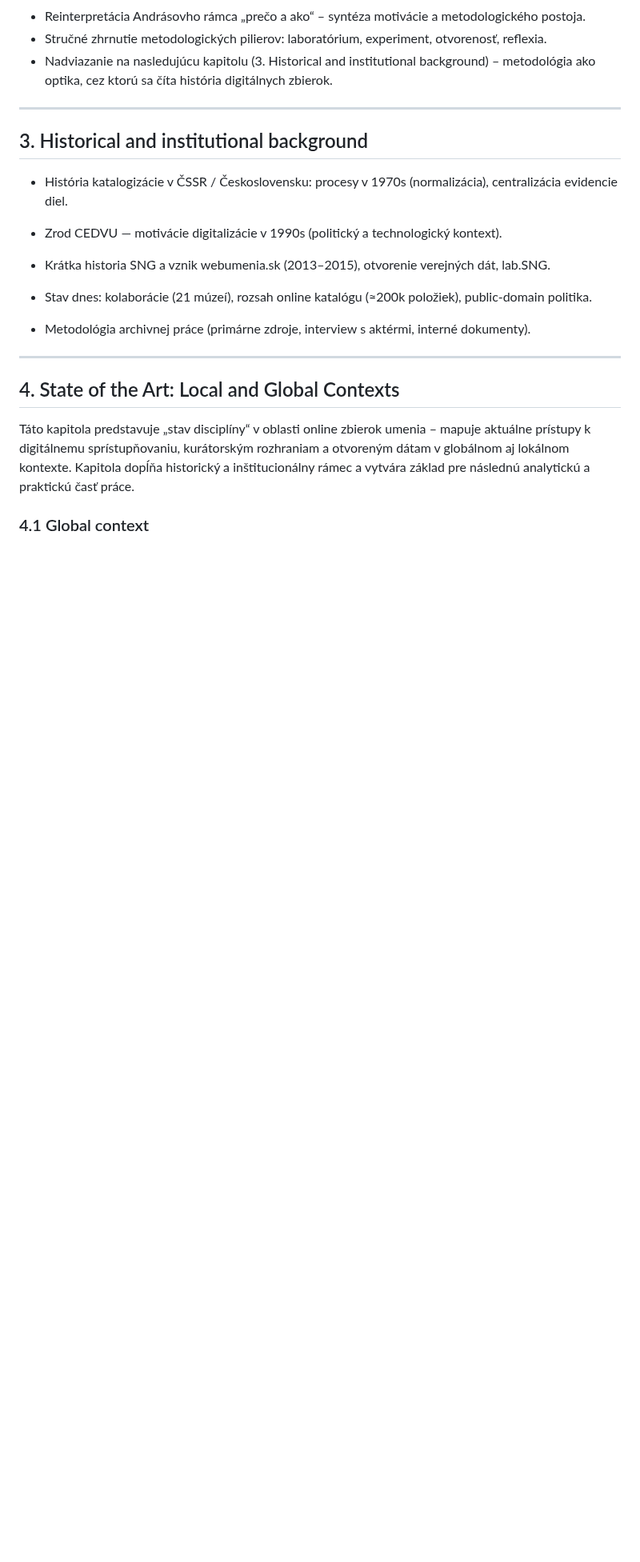
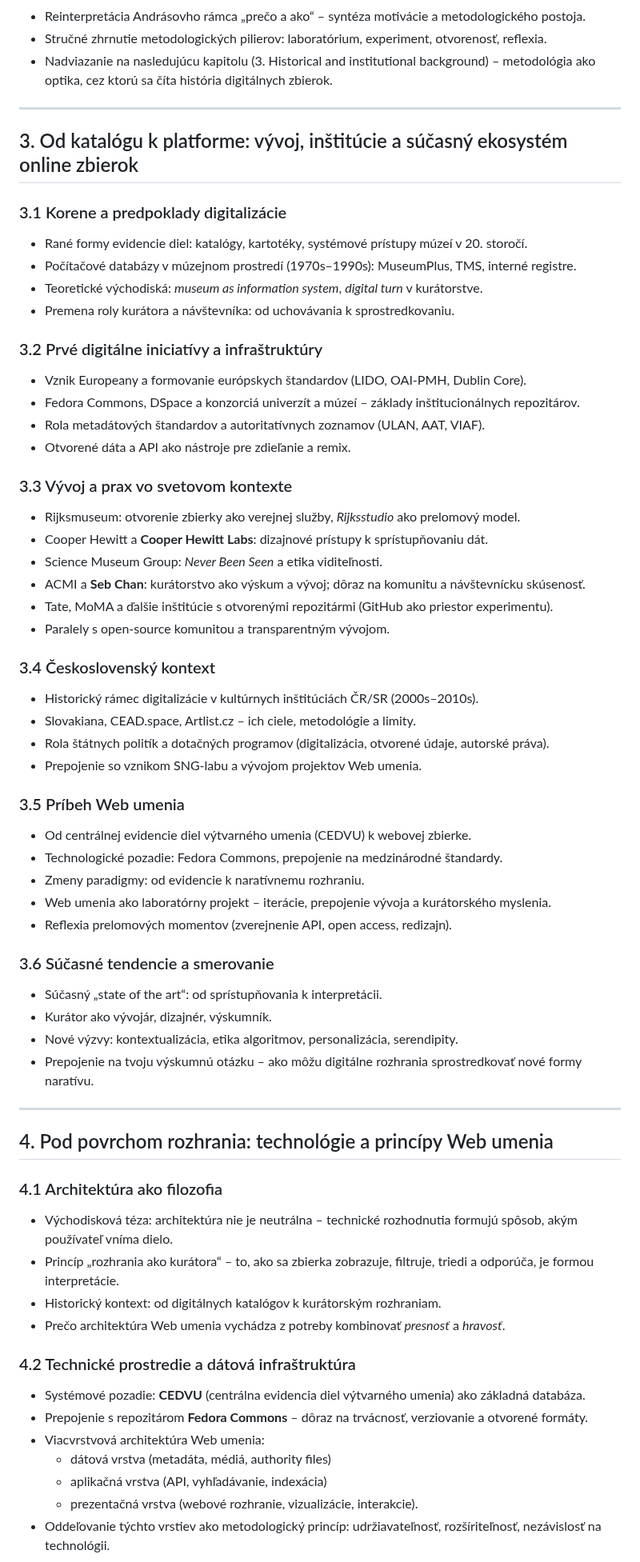
Before and after one commit to igor-kamil/dizertacna-praca, a Markdown page: navrh_struktury.md, the part around one of its changes. Shown at 80% size. GitHub-like rendering; blank space fills up the shorter version.

Commit message:
kapitoly "3. Od katalógu k platforme: vývoj, inštitúcie a súčasný ekosystém online zbierok" a "4. Pod povrchom rozhrania: technológie a princípy Web umenia"

```diff
--- a/navrh_struktury.md
+++ b/navrh_struktury.md
@@ -88,24 +88,63 @@ Krátke zhrnutie motivácie, výskumných otázok, použitej metodológie (mixed
 
 ---
 
-## 3\. Historical and institutional background
+## 3. Od katalógu k platforme: vývoj, inštitúcie a súčasný ekosystém online zbierok
 
--   História katalogizácie v ČSSR / Československu: procesy v 1970s (normalizácia), centralizácia evidencie diel.
+### 3.1 Korene a predpoklady digitalizácie
+- Rané formy evidencie diel: katalógy, kartotéky, systémové prístupy múzeí v 20. storočí.
+- Počítačové databázy v múzejnom prostredí (1970s–1990s): MuseumPlus, TMS, interné registre.
+- Teoretické východiská: *museum as information system*, *digital turn* v kurátorstve.
+- Premena roly kurátora a návštevníka: od uchovávania k sprostredkovaniu.
 
--   Zrod CEDVU — motivácie digitalizácie v 1990s (politický a technologický kontext).
+### 3.2 Prvé digitálne iniciatívy a infraštruktúry
+- Vznik Europeany a formovanie európskych štandardov (LIDO, OAI-PMH, Dublin Core).
+- Fedora Commons, DSpace a konzorciá univerzít a múzeí – základy inštitucionálnych repozitárov.
+- Rola metadátových štandardov a autoritatívnych zoznamov (ULAN, AAT, VIAF).
+- Otvorené dáta a API ako nástroje pre zdieľanie a remix.
 
--   Krátka historia SNG a vznik webumenia.sk (2013–2015), otvorenie verejných dát, lab.SNG.
+### 3.3 Vývoj a prax vo svetovom kontexte
+- Rijksmuseum: otvorenie zbierky ako verejnej služby, *Rijksstudio* ako prelomový model.
+- Cooper Hewitt a **Cooper Hewitt Labs**: dizajnové prístupy k sprístupňovaniu dát.
+- Science Museum Group: *Never Been Seen* a etika viditeľnosti.
+- ACMI a **Seb Chan**: kurátorstvo ako výskum a vývoj; dôraz na komunitu a návštevnícku skúsenosť.
+- Tate, MoMA a ďalšie inštitúcie s otvorenými repozitármi (GitHub ako priestor experimentu).
+- Paralely s open-source komunitou a transparentným vývojom.
 
--   Stav dnes: kolaborácie (21 múzeí), rozsah online katalógu (≈200k položiek), public-domain politika.
+### 3.4 Československý kontext
+- Historický rámec digitalizácie v kultúrnych inštitúciách ČR/SR (2000s–2010s).
+- Slovakiana, CEAD.space, Artlist.cz – ich ciele, metodológie a limity.
+- Rola štátnych politík a dotačných programov (digitalizácia, otvorené údaje, autorské práva).
+- Prepojenie so vznikom SNG-labu a vývojom projektov Web umenia.
 
--   Metodológia archivnej práce (primárne zdroje, interview s aktérmi, interné dokumenty).
+### 3.5 Príbeh Web umenia
+- Od centrálnej evidencie diel výtvarného umenia (CEDVU) k webovej zbierke.
+- Technologické pozadie: Fedora Commons, prepojenie na medzinárodné štandardy.
+- Zmeny paradigmy: od evidencie k naratívnemu rozhraniu.
+- Web umenia ako laboratórny projekt – iterácie, prepojenie vývoja a kurátorského myslenia.
+- Reflexia prelomových momentov (zverejnenie API, open access, redizajn).
 
+### 3.6 Súčasné tendencie a smerovanie
+- Súčasný „state of the art“: od sprístupňovania k interpretácii.
+- Kurátor ako vývojár, dizajnér, výskumník.
+- Nové výzvy: kontextualizácia, etika algoritmov, personalizácia, serendipity.
+- Prepojenie na tvoju výskumnú otázku – ako môžu digitálne rozhrania sprostredkovať nové formy naratívu.
 
 ---
 
-## 4. State of the Art: Local and Global Contexts
+## 4. Pod povrchom rozhrania: technológie a princípy Web umenia
 
-Táto kapitola predstavuje „stav disciplíny“ v oblasti online zbierok umenia – mapuje aktuálne prístupy k digitálnemu sprístupňovaniu, kurátorským rozhraniam a otvoreným dátam v globálnom aj lokálnom kontexte. Kapitola dopĺňa historický a inštitucionálny rámec a vytvára základ pre následnú analytickú a praktickú časť práce.
+### 4.1 Architektúra ako filozofia
+- Východisková téza: architektúra nie je neutrálna – technické rozhodnutia formujú spôsob, akým používateľ vníma dielo.
+- Princíp „rozhrania ako kurátora“ – to, ako sa zbierka zobrazuje, filtruje, triedi a odporúča, je formou interpretácie.
+- Historický kontext: od digitálnych katalógov k kurátorským rozhraniam.
+- Prečo architektúra Web umenia vychádza z potreby kombinovať *presnosť* a *hravosť*.
 
-### 4.1 Global context
+### 4.2 Technické prostredie a dátová infraštruktúra
+- Systémové pozadie: **CEDVU** (centrálna evidencia diel výtvarného umenia) ako základná databáza.
+- Prepojenie s repozitárom **Fedora Commons** – dôraz na trvácnosť, verziovanie a otvorené formáty.
+- Viacvrstvová architektúra Web umenia:
+  - dátová vrstva (metadáta, médiá, authority files)
+  - aplikačná vrstva (API, vyhľadávanie, indexácia)
+  - prezentačná vrstva (webové rozhranie, vizualizácie, interakcie).
+- Oddeľovanie týchto vrstiev ako metodologický princíp: udržiavateľnosť, rozšíriteľnosť, nezávislosť na technológii.
 
```
Also changed, not shown: other parts of navrh_struktury.md (+33 -16 lines).
